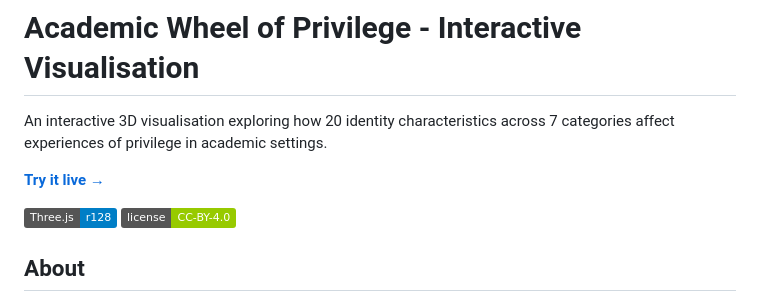
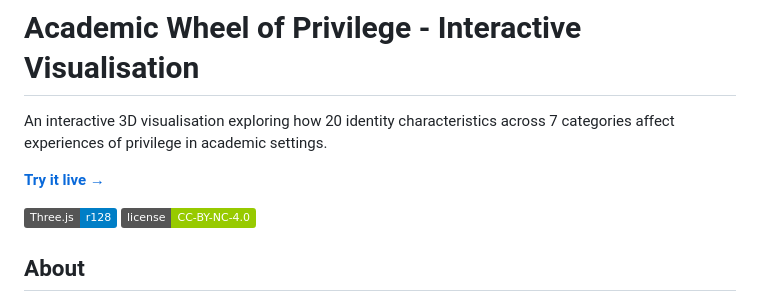
Before and after one commit to sjmf/academic-wheel-of-privilege, a Markdown page: README.md, the part around the change. Rendered like a GitHub page; badges without logos.

Commit message:
Correct license badge to CC-BY-NC-4.0
Updated license badge from CC-BY-4.0 to CC-BY-NC-4.0.

```diff
--- a/README.md
+++ b/README.md
@@ -4,7 +4,7 @@ An interactive 3D visualisation exploring how 20 identity characteristics across
 
 **[Try it live →](https://sjmf.github.io/academic-wheel-of-privilege/)**
 
-![Academic Wheel of Privilege](https://img.shields.io/badge/Three.js-r128-blue) ![License](https://img.shields.io/badge/license-CC--BY--4.0-green)
+![Academic Wheel of Privilege](https://img.shields.io/badge/Three.js-r128-blue) ![License](https://img.shields.io/badge/license-CC--BY--NC--4.0-green)
 
 ## About
 
```
